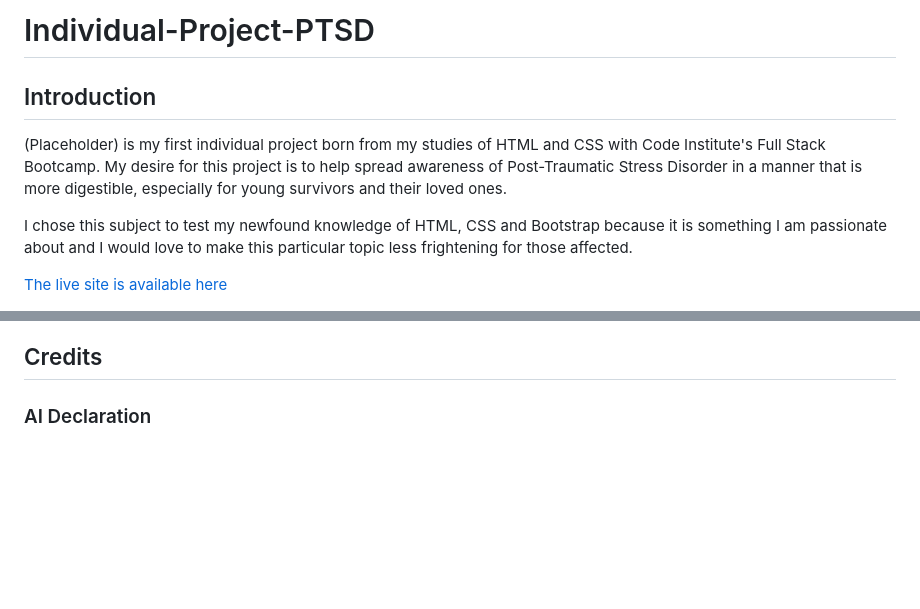
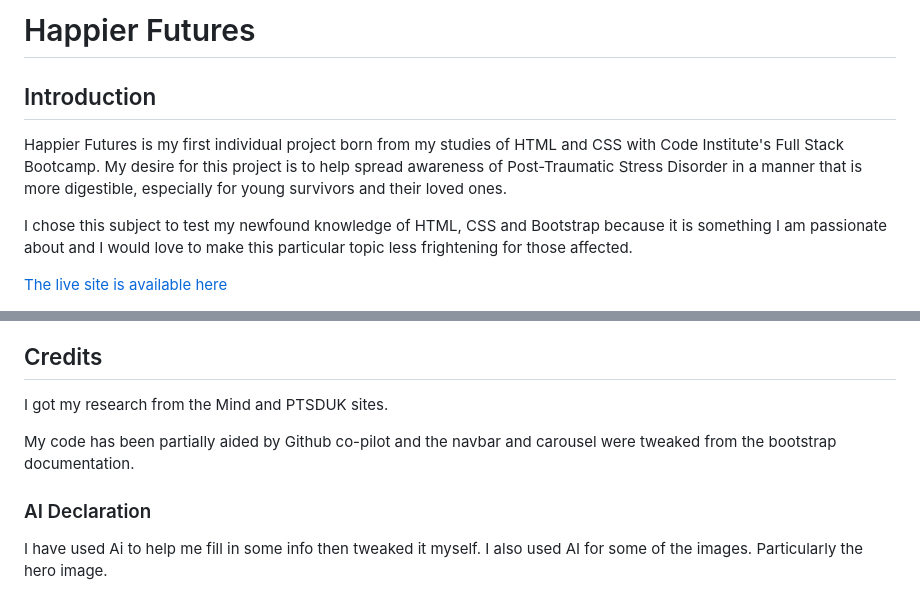
Before and after one commit to BMileham98/Individual-Project-PTSD, a Markdown page: README.md, 2 parts joined by grey strips. GitHub-like rendering; blank space fills up the shorter version.

```diff
--- a/README.md
+++ b/README.md
@@ -1,9 +1,9 @@
-# Individual-Project-PTSD
+# Happier Futures
 
 ## Introduction
 
 
-(Placeholder) is my first individual project born from my studies of HTML and CSS with Code Institute's Full Stack Bootcamp. My desire for this project is to help spread awareness of Post-Traumatic Stress Disorder in a manner that is more digestible, especially for young survivors and their loved ones.
+Happier Futures is my first individual project born from my studies of HTML and CSS with Code Institute's Full Stack Bootcamp. My desire for this project is to help spread awareness of Post-Traumatic Stress Disorder in a manner that is more digestible, especially for young survivors and their loved ones.
 
 I chose this subject to test my newfound knowledge of HTML, CSS and Bootstrap because it is something I am passionate about and I would love to make this particular topic less frightening for those affected.
 
@@ -65,3 +93,10 @@ These wireframes were created with Balsamiq, referring to the original planned d
 ## Credits
 
+
+I got my research from the Mind and PTSDUK sites.
+
+My code has been partially aided by Github co-pilot and the navbar and carousel were tweaked from the bootstrap documentation.
+
 ### AI Declaration
+
+I have used Ai to help me fill in some info then tweaked it myself. I also used AI for some of the images. Particularly the hero image.
```
Also changed, not shown: other parts of README.md (+30 -2 lines), assets/images/Readme/Lighthouse.png (added), assets/images/Readme/Screenshot 2025-06-03 164110.png (added), assets/images/Readme/Screenshot 2025-06-03 165302.png (added), assets/images/Readme/Screenshot 2025-06-03 165321.png (added), assets/images/Readme/Screenshot 2025-06-03 165334.png (added), assets/images/Readme/Screenshot 2025-06-03 165348.png (added).
